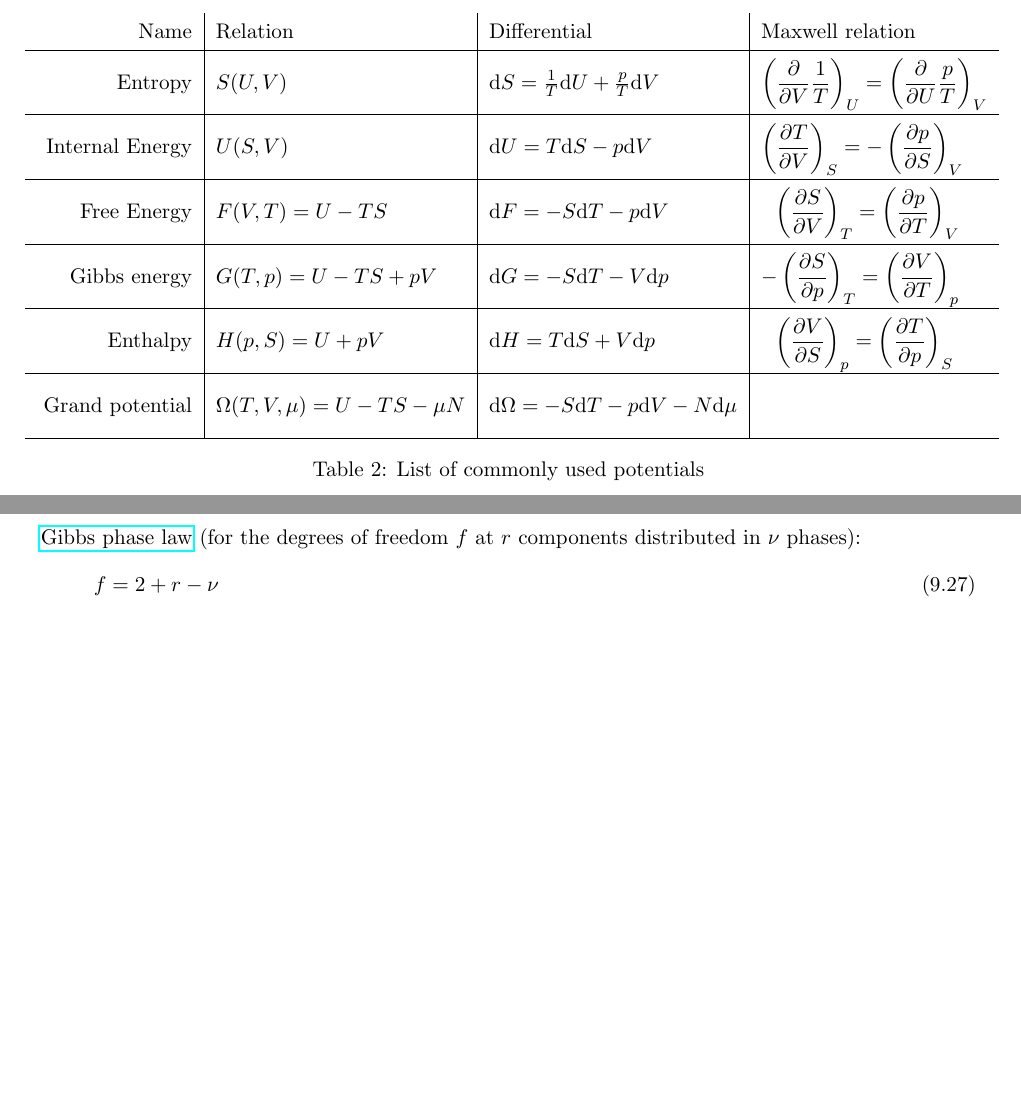
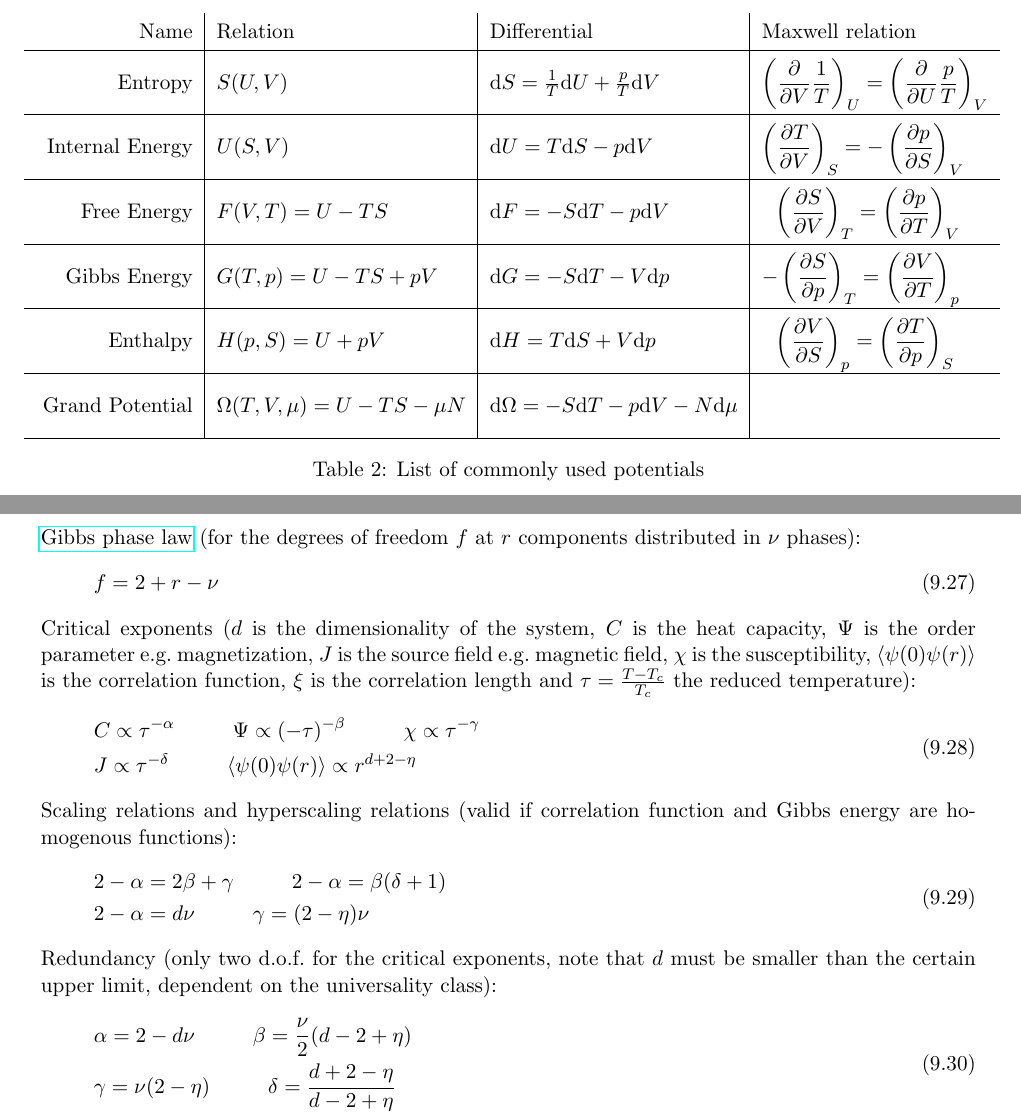
Before and after one commit to 0xMoritz/physics, a LaTeX document (physics.tex, which reads Contents/Thermodynamics.tex): two parts of pages 59 and 60 of 100, joined at a grey line, cut so that both start at the same text, the shorter picture padded with empty space. Compiled offline with pdfLaTeX.

Commit message:
Add content for phase transitions

```diff
--- a/Contents/Thermodynamics.tex
+++ b/Contents/Thermodynamics.tex
@@ -168,9 +168,9 @@
 					Entropy & $S(U,V)$ & $\dd S = \frac{1}{T} \dd U + \frac{p}{T} \dd V$ & $\left(\dpder{}{V} \dfrac{1}{T}\right)_U = \left(\dpder{}{U}\dfrac{p}{T}\right)_V$ \\ \hline \xrowht{26pt}
 					Internal Energy & $U(S,V)$ & $\dd U = T \dd S - p \dd V$ & $\left( \dpder{T}{V} \right)_S =	- \left( \dpder{p}{S} \right)_V$ \\ \hline \xrowht{26pt}
 					Free Energy & $F(V,T) = U - TS$ & $\dd F = -S \dd T - p \dd V$ & \phantom{-} $\left(\dpder{S}{V}\right)_T = \left(\dpder{p}{T}\right)_V$ \\ \hline \xrowht{26pt}
-					Gibbs energy & $G(T,p) = U - TS + pV$ & $\dd G = -S \dd T - V \dd p$ & $-\left(\dpder{S}{p}\right)_T = \left(\dpder{V}{T}\right)_p$ \\ \hline \xrowht{26pt}
+					Gibbs Energy & $G(T,p) = U - TS + pV$ & $\dd G = -S \dd T - V \dd p$ & $-\left(\dpder{S}{p}\right)_T = \left(\dpder{V}{T}\right)_p$ \\ \hline \xrowht{26pt}
 					Enthalpy & $H(p,S) = U + pV$ & $\dd H = T \dd S + V \dd p$ & \phantom{-} $\left(\dpder{V}{S}\right)_p = \left(\dpder{T}{p}\right)_S$ \\ \hline \xrowht{26pt}
-					Grand potential & $\Omega(T,V,\mu) = U - T S - \mu N$ & $\dd \Omega = -S \dd T - p \dd V -N \dd \mu$ &	\\ \hline
+					Grand Potential & $\Omega(T,V,\mu) = U - T S - \mu N$ & $\dd \Omega = -S \dd T - p \dd V -N \dd \mu$ &	\\ \hline
 					\end{tabular}}
 				\caption{List of commonly used potentials}
 				\label{tab:ThermodynamischePotentiale}
@@ -265,6 +265,40 @@
 			\href{https://en.wikipedia.org/wiki/Phase_rule}{Gibbs phase law}\index{Gibbs!Phasenregel} (for the degrees of freedom $f$ at $r$ components distributed in $\nu$ phases):
 			\begin{equation}
 				f = 2 + r - \nu
+			\end{equation}
+
+			\noindent
+			Critical exponents ($d$ is the dimensionality of the system, $C$ is the heat capacity, $\Psi$ is the order parameter \eg magnetization, $J$ is the source field \eg magnetic field, $\chi$ is the susceptibility, $\avg{\psi(0)\psi(r)}$ is the correlation function, $\xi$ is the correlation length and $\tau = \frac{T-T_c}{T_c}$ the reduced temperature):
+			\begin{equation}
+				\begin{aligned}
+					&C \propto \tau^{-\alpha}
+					\hsp \Psi \propto (-\tau)^{-\beta}
+					\hsp \chi \propto \tau^{-\gamma} \\
+					&J \propto \tau^{-\delta}
+					\hsp \avg{\psi(0)\psi(r)} \propto r^{d+2-\eta}
+				\end{aligned}
+			\end{equation}
+
+			\noindent
+			Scaling relations and hyperscaling relations (valid if correlation function and Gibbs energy are homogenous functions):
+			\begin{equation}
+				\begin{aligned}
+					&2 - \alpha = 2\beta + \gamma
+					\hsp 2 - \alpha = \beta(\delta + 1) \\
+					&2 - \alpha = d\nu
+					\hsp \gamma = (2 - \eta)\nu \\
+				\end{aligned}
+			\end{equation}
+
+			\noindent
+			Redundancy (only two \dof for the critical exponents, note that $d$ must be smaller than the certain upper limit, dependent on the universality class):
+			\begin{equation}
+				\begin{aligned}
+					&\alpha = 2 - d\nu
+					\hsp \beta = \frac{\nu}{2} (d-2+\eta) \\
+					& \gamma = \nu(2-\eta)
+					\hsp \delta = \frac{d+2-\eta}{d-2+\eta}
+				\end{aligned}
 			\end{equation}
 
 	\subsection{Non-Equilibrium}
```
